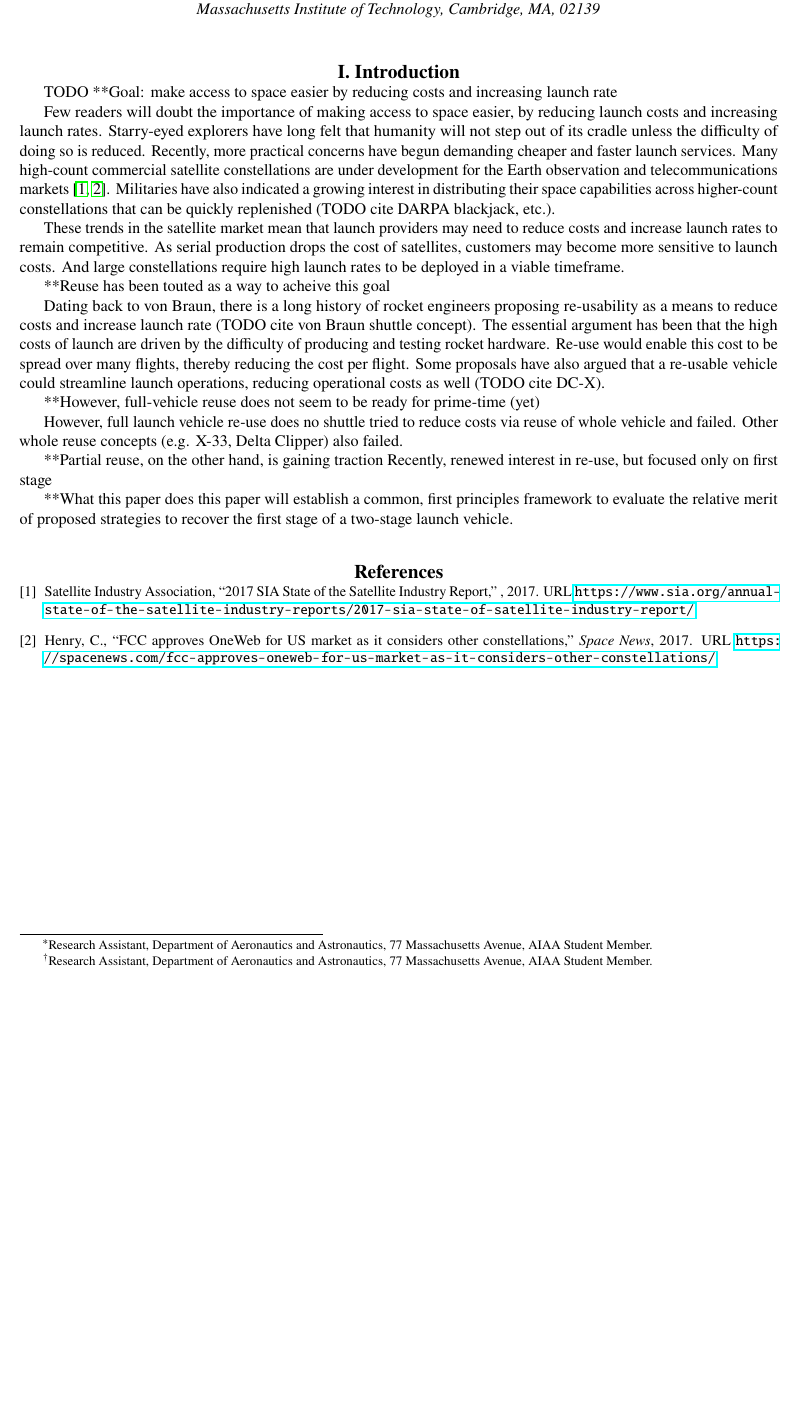
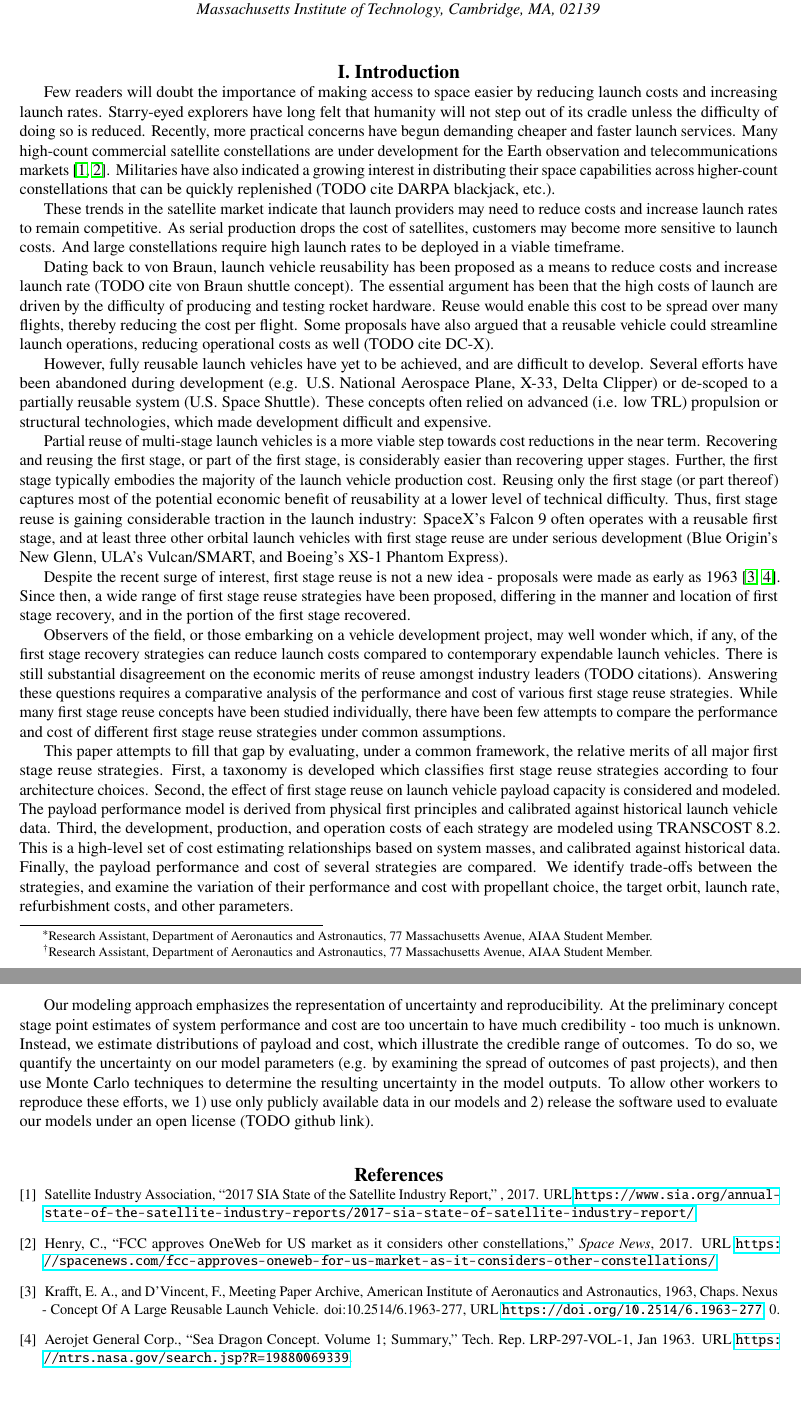
Before and after one commit to mvernacc/lvreuse, a LaTeX paper (paper/introduction.tex): part of the page before the commit and two parts of pages 1 and 2 of 2 after it, the two joined at a grey line, cut so that both start at the same text, the shorter picture padded with empty space. Compiled offline with pdfLaTeX.

Commit message:
First draft of intro.

```diff
--- a/paper/introduction.tex
+++ b/paper/introduction.tex
@@ -31,29 +31,23 @@ and Kelly J. Mathesius  \footnote{Research Assistant, Department of Aeronautics
 
 \section{Introduction}
 
-TODO
-**Goal: make access to space easier by reducing costs and increasing launch rate
+Few readers will doubt the importance of making access to space easier by reducing launch costs and increasing launch rates. Starry-eyed explorers have long felt that humanity will not step out of its cradle unless the difficulty of doing so is reduced. Recently, more practical concerns have begun demanding cheaper and faster launch services. Many high-count commercial satellite constellations are under development for the Earth observation and telecommunications markets \cite{SIA2017, Henry2017}. Militaries have also indicated a growing interest in distributing their space capabilities across higher-count constellations that can be quickly replenished (TODO cite DARPA blackjack, etc.).
 
-Few readers will doubt the importance of making access to space easier, by reducing launch costs and increasing launch rates. Starry-eyed explorers have long felt that humanity will not step out of its cradle unless the difficulty of doing so is reduced. Recently, more practical concerns have begun demanding cheaper and faster launch services. Many high-count commercial satellite constellations are under development for the Earth observation and telecommunications markets \cite{SIA2017, Henry2017}. Militaries have also indicated a growing interest in distributing their space capabilities across higher-count constellations that can be quickly replenished (TODO cite DARPA blackjack, etc.).
+These trends in the satellite market indicate that launch providers may need to reduce costs and increase launch rates to remain competitive. As serial production drops the cost of satellites, customers may become more sensitive to launch costs. And large constellations require high launch rates to be deployed in a viable timeframe.
 
-These trends in the satellite market mean that launch providers may need to reduce costs and increase launch rates to remain competitive. As serial production drops the cost of satellites, customers may become more sensitive to launch costs. And large constellations require high launch rates to be deployed in a viable timeframe.
+Dating back to von Braun, launch vehicle reusability has been proposed as a means to reduce costs and increase launch rate (TODO cite von Braun shuttle concept). The essential argument has been that the high costs of launch are driven by the difficulty of producing and testing rocket hardware. Reuse would enable this cost to be spread over many flights, thereby reducing the cost per flight. Some proposals have also argued that a reusable vehicle could streamline launch operations, reducing operational costs as well (TODO cite DC-X).
 
+However, fully reusable launch vehicles have yet to be achieved, and are difficult to develop. Several efforts have been abandoned during development (e.g. U.S. National Aerospace Plane, X-33, Delta Clipper) or de-scoped to a partially reusable system (U.S. Space Shuttle). These concepts often relied on advanced (i.e. low TRL) propulsion or structural technologies, which made development difficult and expensive.
 
-**Reuse has been touted as a way to acheive this goal
+Partial reuse of multi-stage launch vehicles is a more viable step towards cost reductions in the near term. Recovering and reusing the first stage, or part of the first stage, is considerably easier than recovering upper stages. Further, the first stage typically embodies the majority of the launch vehicle production cost. Reusing only the first stage (or part thereof) captures most of the potential economic benefit of reusability at a lower level of technical difficulty. Thus, first stage reuse is gaining considerable traction in the launch industry: SpaceX's Falcon 9 often operates with a reusable first stage, and at least three other orbital launch vehicles with first stage reuse are under serious development (Blue Origin's New Glenn, ULA's Vulcan/SMART, and Boeing's XS-1 Phantom Express).
 
-Dating back to von Braun, there is a long history of rocket engineers proposing re-usability as a means to reduce costs and increase launch rate (TODO cite von Braun shuttle concept). The essential argument has been that the high costs of launch are driven by the difficulty of producing and testing rocket hardware. Re-use would enable this cost to be spread over many flights, thereby reducing the cost per flight. Some proposals have also argued that a re-usable vehicle could streamline launch operations, reducing operational costs as well (TODO cite DC-X).
+Despite the recent surge of interest, first stage reuse is not a new idea - proposals were made as early as 1963 \cite{Nexus, SeaDragon}. Since then, a wide range of first stage reuse strategies have been proposed, differing in the manner and location of first stage recovery, and in the portion of the first stage recovered.
 
+Observers of the field, or those embarking on a vehicle development project, may well wonder which, if any, of the first stage recovery strategies can reduce launch costs compared to contemporary expendable launch vehicles. There is still substantial disagreement on the economic merits of reuse amongst industry leaders (TODO citations). Answering these questions requires a comparative analysis of the performance and cost of various first stage reuse strategies. While many first stage reuse concepts have been studied individually, there have been few attempts to compare the performance and cost of different first stage reuse strategies under common assumptions.
 
-**However, full-vehicle reuse does not seem to be ready for prime-time (yet)
+This paper attempts to fill that gap by evaluating, under a common framework, the relative merits of all major first stage reuse strategies. First, a taxonomy is developed which classifies first stage reuse strategies according to four architecture choices. Second, the effect of first stage reuse on launch vehicle payload capacity is considered and modeled. The payload performance model is derived from physical first principles and calibrated against historical launch vehicle data. Third, the development, production, and operation costs of each strategy are modeled using TRANSCOST 8.2. This is a high-level set of cost estimating relationships based on system masses, and calibrated against historical data. Finally, the payload performance and cost of several strategies are compared. We identify trade-offs between the strategies, and examine the variation of their performance and cost with propellant choice, the target orbit, launch rate, refurbishment costs, and other parameters.
 
-However, full launch vehicle re-use does no
-shuttle tried to reduce costs via reuse of whole vehicle and failed. Other whole reuse concepts (e.g. X-33, Delta Clipper) also failed.
-
-**Partial reuse, on the other hand, is gaining traction
-Recently, renewed interest in re-use, but focused only on first stage
-
-**What this paper does
-this paper will establish a common, first principles framework to evaluate the relative merit of proposed strategies to recover the first stage of a two-stage launch vehicle.
+Our modeling approach emphasizes the representation of uncertainty and reproducibility. At the preliminary concept stage point estimates of system performance and cost are too uncertain to have much credibility - too much is unknown. Instead, we estimate distributions of payload and cost, which illustrate the credible range of outcomes. To do so, we quantify the uncertainty on our model parameters (e.g. by examining the spread of outcomes of past projects), and then use Monte Carlo techniques to determine the resulting uncertainty in the model outputs. To allow other workers to reproduce these efforts, we 1) use only publicly available data in our models and 2) release the software used to evaluate our models under an open license (TODO github link).
 
 
 \bibliography{first_stage_recovery}
```
Also changed, not shown: paper/first_stage_recovery.bib (+23 -0 lines).
